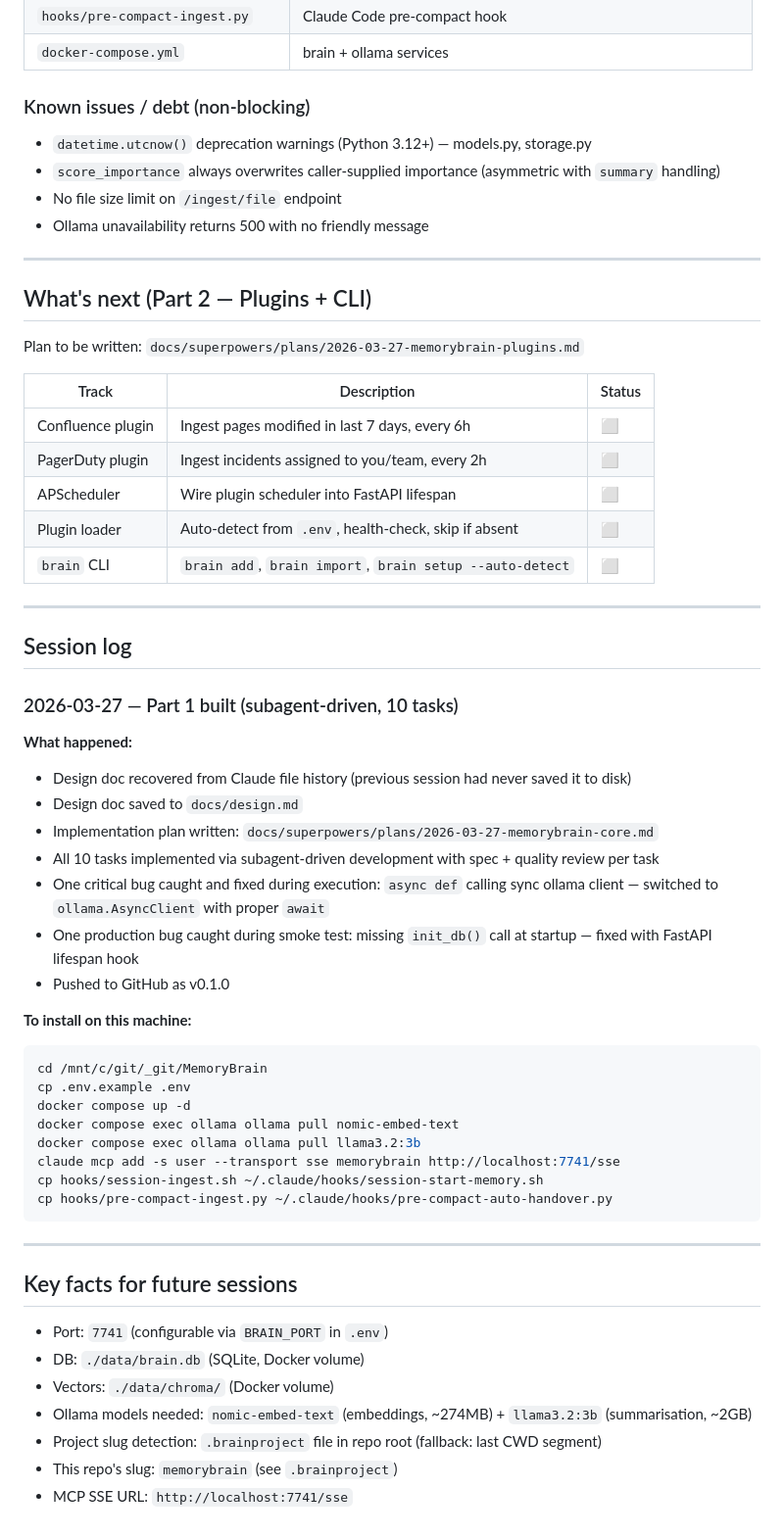
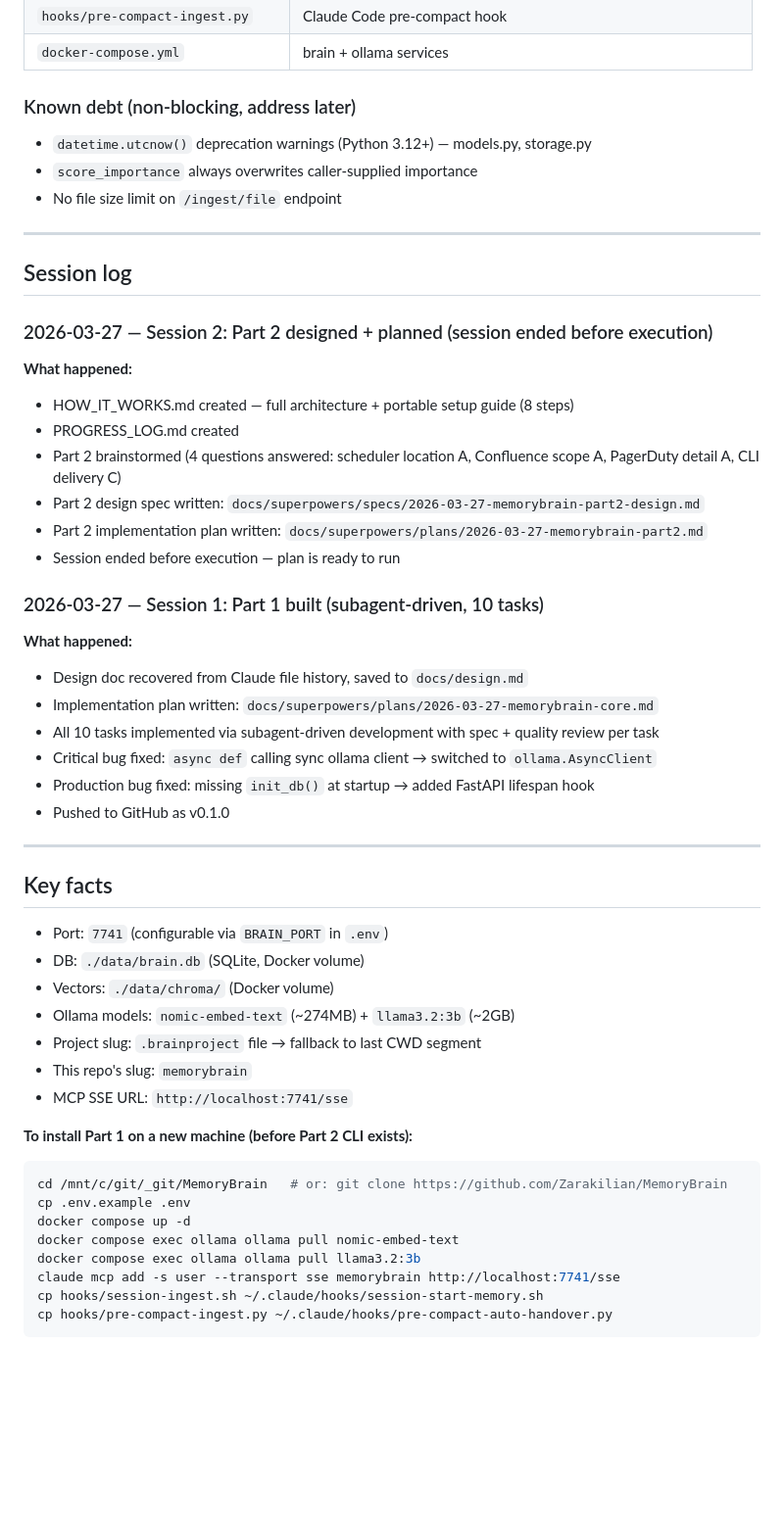
Before and after one commit to Zarakilian/MemoryBrain, a Markdown page: PROGRESS_LOG.md, the part around one of its changes. Shown at 98% size. Drawn GitHub-style; blank space fills up the shorter version.

````diff
--- a/PROGRESS_LOG.md
+++ b/PROGRESS_LOG.md
@@ -33,44 +96,50 @@
 | `hooks/pre-compact-ingest.py` | Claude Code pre-compact hook |
 | `docker-compose.yml` | brain + ollama services |
 
-### Known issues / debt (non-blocking)
+### Known debt (non-blocking, address later)
 - `datetime.utcnow()` deprecation warnings (Python 3.12+) — models.py, storage.py
-- `score_importance` always overwrites caller-supplied importance (asymmetric with `summary` handling)
+- `score_importance` always overwrites caller-supplied importance
 - No file size limit on `/ingest/file` endpoint
-- Ollama unavailability returns 500 with no friendly message
-
----
-
-## What's next (Part 2 — Plugins + CLI)
-
-Plan to be written: `docs/superpowers/plans/2026-03-27-memorybrain-plugins.md`
-
-| Track | Description | Status |
-|---|---|---|
-| Confluence plugin | Ingest pages modified in last 7 days, every 6h | ⬜ |
-| PagerDuty plugin | Ingest incidents assigned to you/team, every 2h | ⬜ |
-| APScheduler | Wire plugin scheduler into FastAPI lifespan | ⬜ |
-| Plugin loader | Auto-detect from `.env`, health-check, skip if absent | ⬜ |
-| `brain` CLI | `brain add`, `brain import`, `brain setup --auto-detect` | ⬜ |
 
 ---
 
 ## Session log
 
-### 2026-03-27 — Part 1 built (subagent-driven, 10 tasks)
+### 2026-03-27 — Session 2: Part 2 designed + planned (session ended before execution)
 
 **What happened:**
-- Design doc recovered from Claude file history (previous session had never saved it to disk)
-- Design doc saved to `docs/design.md`
+- HOW_IT_WORKS.md created — full architecture + portable setup guide (8 steps)
+- PROGRESS_LOG.md created
+- Part 2 brainstormed (4 questions answered: scheduler location A, Confluence scope A, PagerDuty detail A, CLI delivery C)
+- Part 2 design spec written: `docs/superpowers/specs/2026-03-27-memorybrain-part2-design.md`
+- Part 2 implementation plan written: `docs/superpowers/plans/2026-03-27-memorybrain-part2.md`
+- Session ended before execution — plan is ready to run
+
+### 2026-03-27 — Session 1: Part 1 built (subagent-driven, 10 tasks)
+
+**What happened:**
+- Design doc recovered from Claude file history, saved to `docs/design.md`
 - Implementation plan written: `docs/superpowers/plans/2026-03-27-memorybrain-core.md`
 - All 10 tasks implemented via subagent-driven development with spec + quality review per task
-- One critical bug caught and fixed during execution: `async def` calling sync ollama client — switched to `ollama.AsyncClient` with proper `await`
-- One production bug caught during smoke test: missing `init_db()` call at startup — fixed with FastAPI lifespan hook
+- Critical bug fixed: `async def` calling sync ollama client → switched to `ollama.AsyncClient`
+- Production bug fixed: missing `init_db()` at startup → added FastAPI lifespan hook
 - Pushed to GitHub as v0.1.0
 
-**To install on this machine:**
+---
+
+## Key facts
+
+- Port: `7741` (configurable via `BRAIN_PORT` in `.env`)
+- DB: `./data/brain.db` (SQLite, Docker volume)
+- Vectors: `./data/chroma/` (Docker volume)
+- Ollama models: `nomic-embed-text` (~274MB) + `llama3.2:3b` (~2GB)
+- Project slug: `.brainproject` file → fallback to last CWD segment
+- This repo's slug: `memorybrain`
+- MCP SSE URL: `http://localhost:7741/sse`
+
+**To install Part 1 on a new machine (before Part 2 CLI exists):**
 ```bash
-cd /mnt/c/git/_git/MemoryBrain
+cd /mnt/c/git/_git/MemoryBrain   # or: git clone https://github.com/Zarakilian/MemoryBrain
 cp .env.example .env
 docker compose up -d
 docker compose exec ollama ollama pull nomic-embed-text
@@ -79,15 +148,3 @@ claude mcp add -s user --transport sse memorybrain http://localhost:7741/sse
 cp hooks/session-ingest.sh ~/.claude/hooks/session-start-memory.sh
 cp hooks/pre-compact-ingest.py ~/.claude/hooks/pre-compact-auto-handover.py
 ```
-
----
-
-## Key facts for future sessions
-
-- Port: `7741` (configurable via `BRAIN_PORT` in `.env`)
-- DB: `./data/brain.db` (SQLite, Docker volume)
-- Vectors: `./data/chroma/` (Docker volume)
-- Ollama models needed: `nomic-embed-text` (embeddings, ~274MB) + `llama3.2:3b` (summarisation, ~2GB)
-- Project slug detection: `.brainproject` file in repo root (fallback: last CWD segment)
-- This repo's slug: `memorybrain` (see `.brainproject`)
-- MCP SSE URL: `http://localhost:7741/sse`
````
Also changed, not shown: other parts of PROGRESS_LOG.md (+68 -5 lines).
